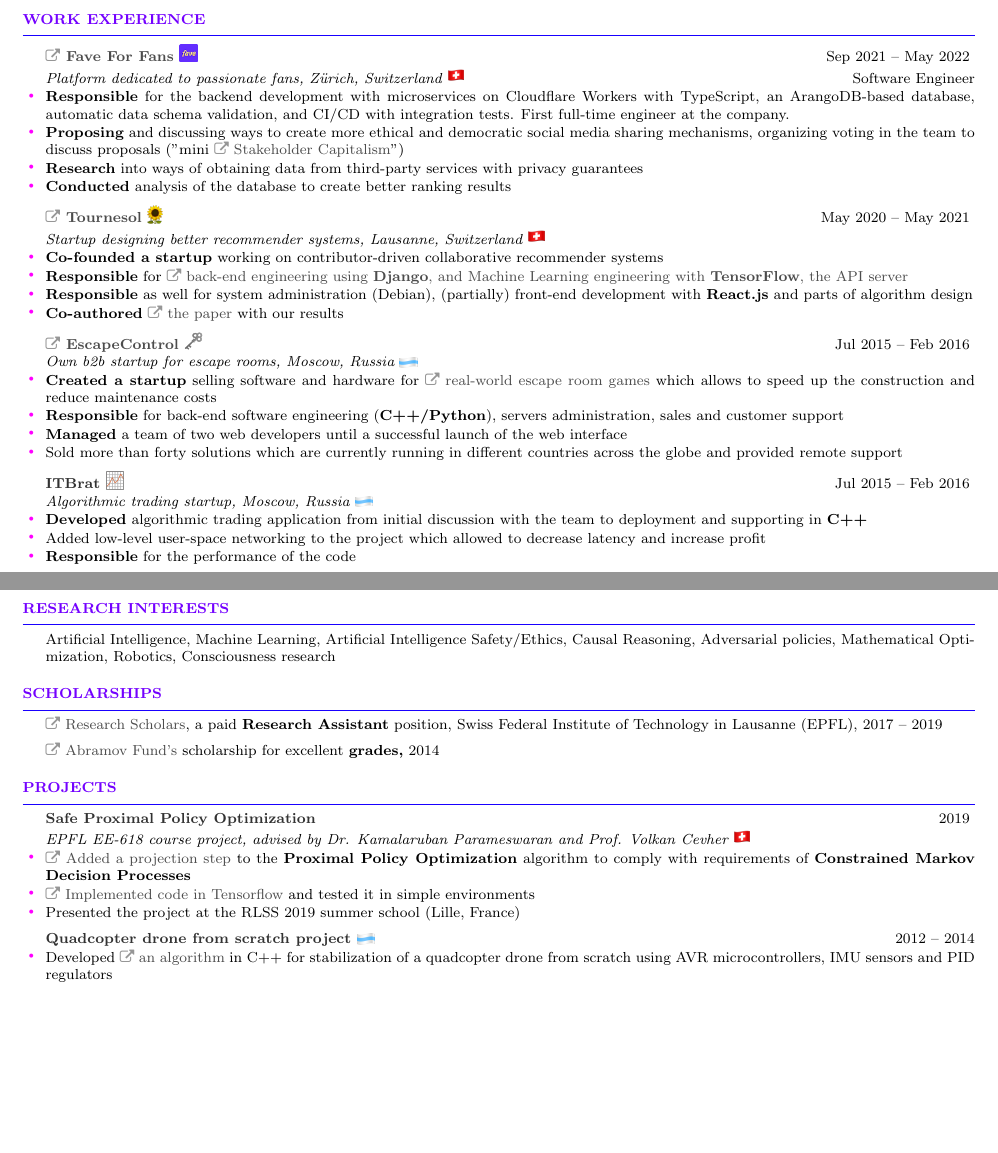
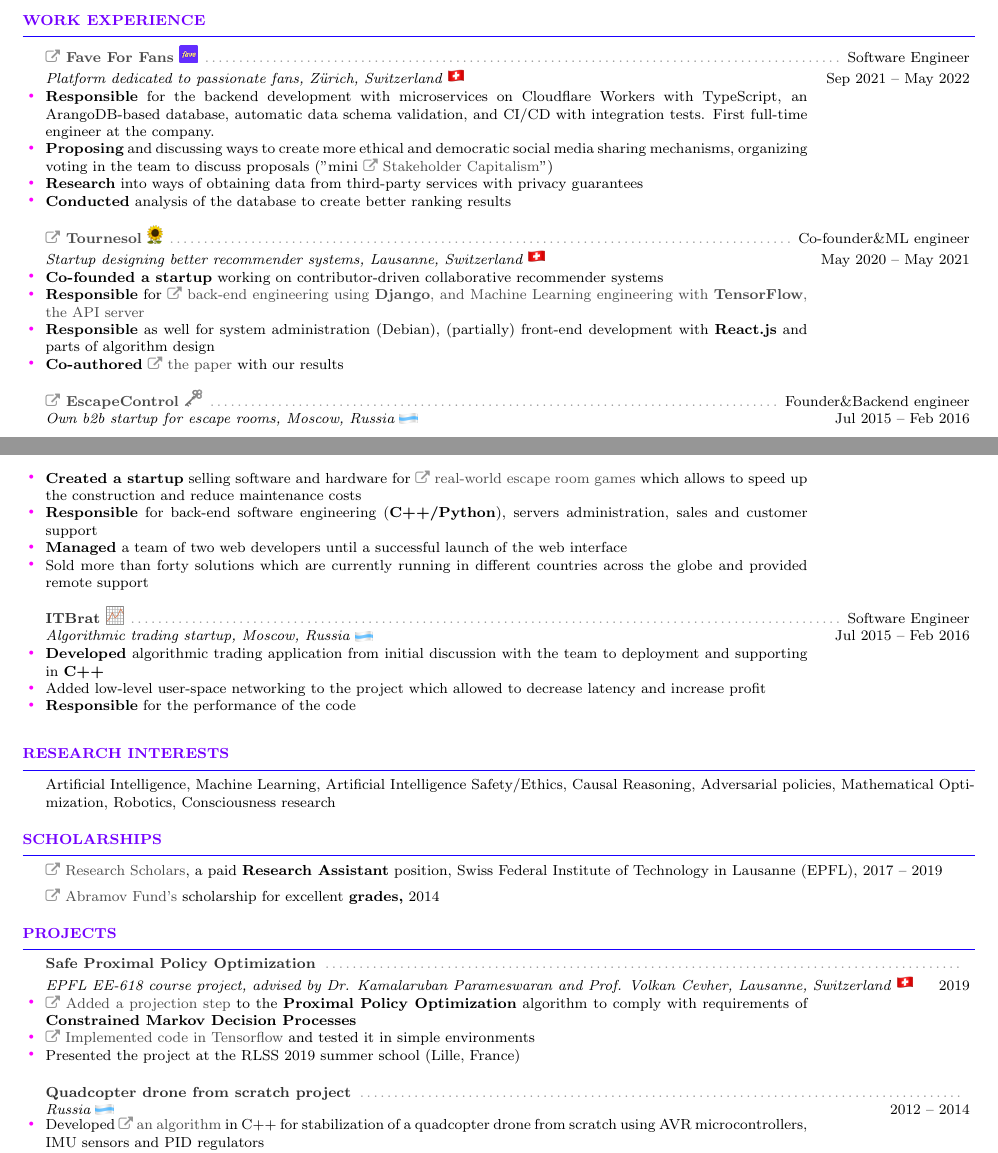
Before and after one commit to sergeivolodin/cv, a LaTeX CV (VolodinSergeiCV.tex, which reads resume.cls): two parts of pages 2 and 3 of 3 before the commit and two parts of pages 2 and 3 of 4 after it, joined at a grey line, cut so that both start at the same text, the shorter picture padded with empty space. Compiled offline with pdfLaTeX.

Commit message:
Unify place/date position

```diff
--- a/VolodinSergeiCV.tex
+++ b/VolodinSergeiCV.tex
@@ -201,28 +201,28 @@
 
 \begin{rSection}{Work experience}
 	%Gap year Jan 2015 -- Feb 2016
-    \begin{rSubsection}{\mylink~\href{https://faveforfans.com}{Fave For Fans \emoji{fave}}}{Sep 2021 -- May 2022}{Platform dedicated to passionate fans, Z\"{u}rich, Switzerland \emoji{flag-ch}}{Software Engineer}
+    \begin{rSubsection}{\mylink~\href{https://faveforfans.com}{Fave For Fans \emoji{fave}}}{Software Engineer}{Platform dedicated to passionate fans, Z\"{u}rich, Switzerland \emoji{flag-ch}}{Sep 2021 -- May 2022}
         \myitem {\bf Responsible} for the backend development with microservices on Cloudflare Workers with TypeScript, an ArangoDB-based database, automatic data schema validation, and CI/CD with integration tests. First full-time engineer at the company.
         \myitem {\bf Proposing} and discussing ways to create more ethical and democratic social media sharing mechanisms, organizing voting in the team to discuss proposals ("mini \mylink~\href{https://en.wikipedia.org/wiki/Stakeholder_theory}{Stakeholder Capitalism}")
         \myitem {\bf Research} into ways of obtaining data from third-party services with privacy guarantees
         \myitem {\bf Conducted} analysis of the database to create better ranking results
     \end{rSubsection}
 
-	\begin{rSubsection}{\mylink~\href{http://tournesol.app}{Tournesol \emoji{sunflower}}}{May 2020 -- May 2021}{Startup designing better recommender systems, Lausanne, Switzerland \emoji{flag-ch}}{}
+	\begin{rSubsection}{\mylink~\href{http://tournesol.app}{Tournesol \emoji{sunflower}}}{Co-founder\&ML engineer}{Startup designing better recommender systems, Lausanne, Switzerland \emoji{flag-ch}}{May 2020 -- May 2021}
 		\myitem {\bf Co-founded a startup} working on contributor-driven collaborative recommender systems
 		\myitem {\bf Responsible} for \mylink~\href{https://github.com/tournesol-app/tournesol}{back-end engineering using {\bf Django}, and Machine Learning engineering with {\bf TensorFlow}, the API server}
 		\myitem {\bf Responsible} as well for system administration (Debian), (partially) front-end development with {\bf React.js} and parts of algorithm design
 		\myitem {\bf Co-authored} \mylink~\href{https://arxiv.org/abs/2107.07334}{the  paper} with our results
 	\end{rSubsection}
 
-	\begin{rSubsection}{\mylink~\href{http://escape-control.com}{EscapeControl \emoji{old-key}}}{Jul 2015 -- Feb 2016}{Own b2b startup for escape rooms, Moscow, Russia \emoji{flag-ru}}{}
+	\begin{rSubsection}{\mylink~\href{http://escape-control.com}{EscapeControl \emoji{old-key}}}{Founder\&Backend engineer}{Own b2b startup for escape rooms, Moscow, Russia \emoji{flag-ru}}{Jul 2015 -- Feb 2016}
 		\myitem {\bf Created a startup} selling software and hardware for \mylink~\href{https://www.youtube.com/watch?v=kXbubjs7aTA}{real-world escape room games} which allows to speed up the construction and reduce maintenance costs
 		\myitem {\bf Responsible} for back-end software engineering ({\bf C++/Python}), servers administration, sales and customer support
 		\myitem {\bf Managed} a team of two web developers until a successful launch of the web interface
 		\myitem Sold more than forty solutions which are currently running in different countries across the globe and provided remote support
 	\end{rSubsection}
 
-	\begin{rSubsection}{ITBrat \emoji{stocks}}{Jul 2015 -- Feb 2016}{Algorithmic trading startup, Moscow, Russia \emoji{flag-ru}}{}
+	\begin{rSubsection}{ITBrat \emoji{stocks}}{Software Engineer}{Algorithmic trading startup, Moscow, Russia \emoji{flag-ru}}{Jul 2015 -- Feb 2016}
 		\myitem {\bf Developed} algorithmic trading application from initial discussion with the team to deployment and supporting in {\bf C++}
 		\myitem Added low-level user-space networking to the project which allowed to decrease latency and increase profit
 		\myitem {\bf Responsible} for the performance of the code
@@ -255,13 +255,13 @@
 %        \myitem \mylink~\href{https://github.com/sergeivolodin/ms-thesis/releases/download/v1.0/thesis_volodin.pdf}{Extended} the framework to non-linear environments and grid worlds
 %	\end{rSubsection}
 
-	\begin{rSubsection}{Safe Proximal Policy Optimization}{2019}{EPFL EE-618 course project, advised by Dr. Kamalaruban Parameswaran and Prof. Volkan Cevher \emoji{flag-ch}}{}
+	\begin{rSubsection}{Safe Proximal Policy Optimization}{}{EPFL EE-618 course project, advised by Dr. Kamalaruban Parameswaran and Prof. Volkan Cevher, Lausanne, Switzerland \emoji{flag-ch}}{2019}
 		\myitem \mylink~\href{https://www.overleaf.com/read/cvxkswbspgpb}{Added a projection step} to the {\bf Proximal Policy Optimization} algorithm to comply with requirements of {\bf Constrained Markov Decision Processes}
 		\myitem \mylink~\href{https://github.com/sergeivolodin/SafeContinuousStateRL}{Implemented code in Tensorflow} and tested it in simple environments
 		\myitem Presented the project at the RLSS 2019 summer school (Lille, France)
 	\end{rSubsection}
 
-	\begin{rSubsection}{Quadcopter drone from scratch project \emoji{flag-ru}}{2012 -- 2014}{}{}
+	\begin{rSubsection}{Quadcopter drone from scratch project}{}{Russia \emoji{flag-ru}}{2012 -- 2014}
 		\myitem Developed \mylink~\href{https://github.com/it-workshop/Quadrocopter}{an algorithm} in C++ for stabilization of a quadcopter drone from scratch using AVR microcontrollers, IMU sensors and PID regulators
 		\myitem {\bf Managed} the project consisting of 2-5 developers
 		\myitem Conducted the analysis of launches to improve \mylink~\href{https://www.youtube.com/watch?v=AxDoO-gNRtc}{flying quality}
--- a/resume.cls
+++ b/resume.cls
@@ -134,15 +134,18 @@
 %----------------------------------------------------------------------------------------
 
 \newenvironment{rSubsection}[4]{ % 4 input arguments - company name, year(s) employed, job title and location
- {\color{graypoint}{\bf #1}} \hfill {#2} % Bold company name and date on the right
+ {\color{graypoint}{\bf #1}} {\vspace{-0.1pt}\color{gray}\dotfill} {#2} % Bold company name and date on the right
  \ifthenelse{\equal{#3}{}}{}{ % If the third argument is not specified, don't print the job title and location line
   \\
   {\em #3} \hfill { #4} % Italic job title and location
-  } %\smallskip
+  } \newline\smallskip
+  \begin{minipage}{0.8\textwidth}
   \begin{list}{$\bullet$}{\leftmargin=0em} % \cdot used for bullets, no indentation
-   \itemsep -0.5em \vspace{-0.5em} % Compress items in list together for aesthetics
+   %\itemsep -0.5em \vspace{-0.5em} % Compress items in list together for aesthetics
   }{
   \end{list}
+  \end{minipage}
+	\newline
 %  \vspace{-0.5em} % Some space after the list of bullet points
 }
 
```
Also changed, not shown: VolodinSergeiCV.pdf, VolodinSergeiCV.tex (14 more changed lines).
